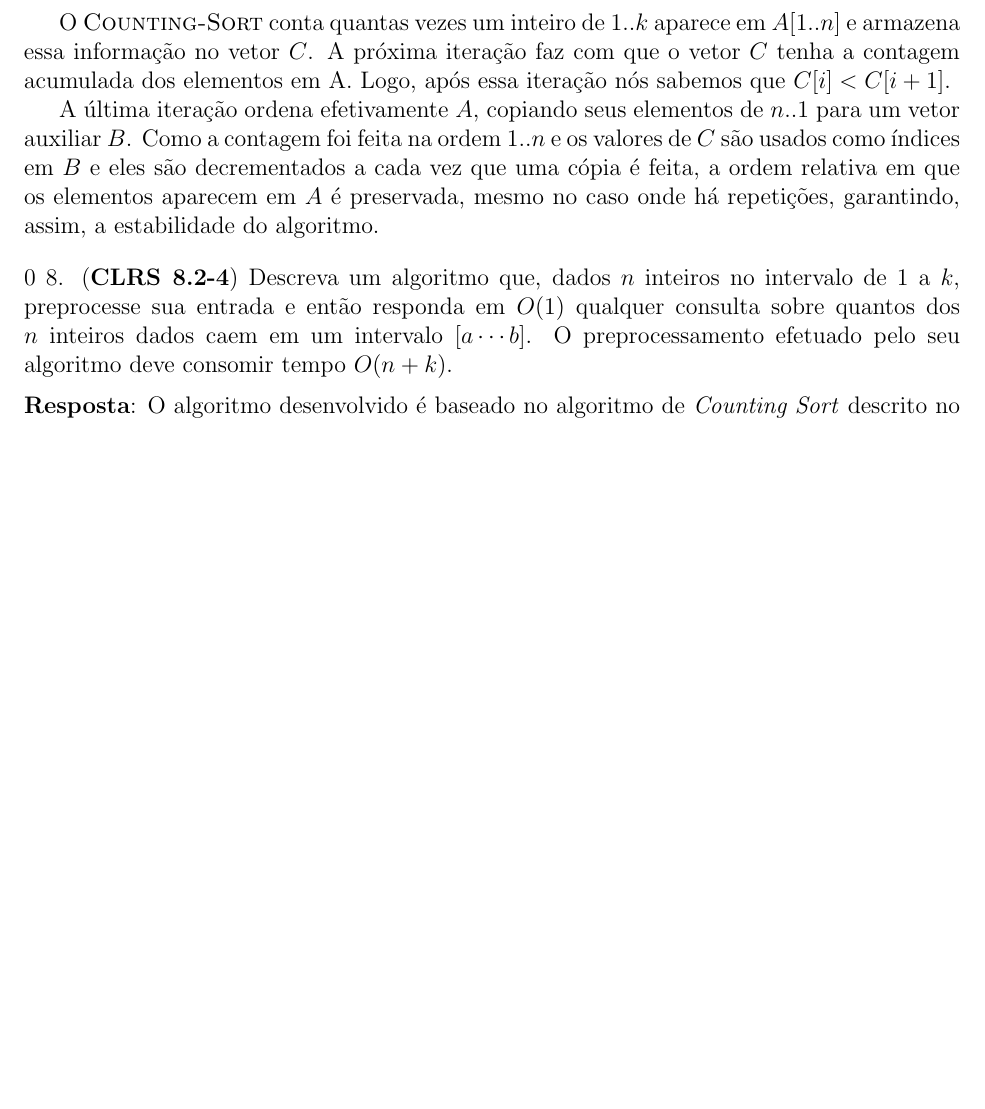
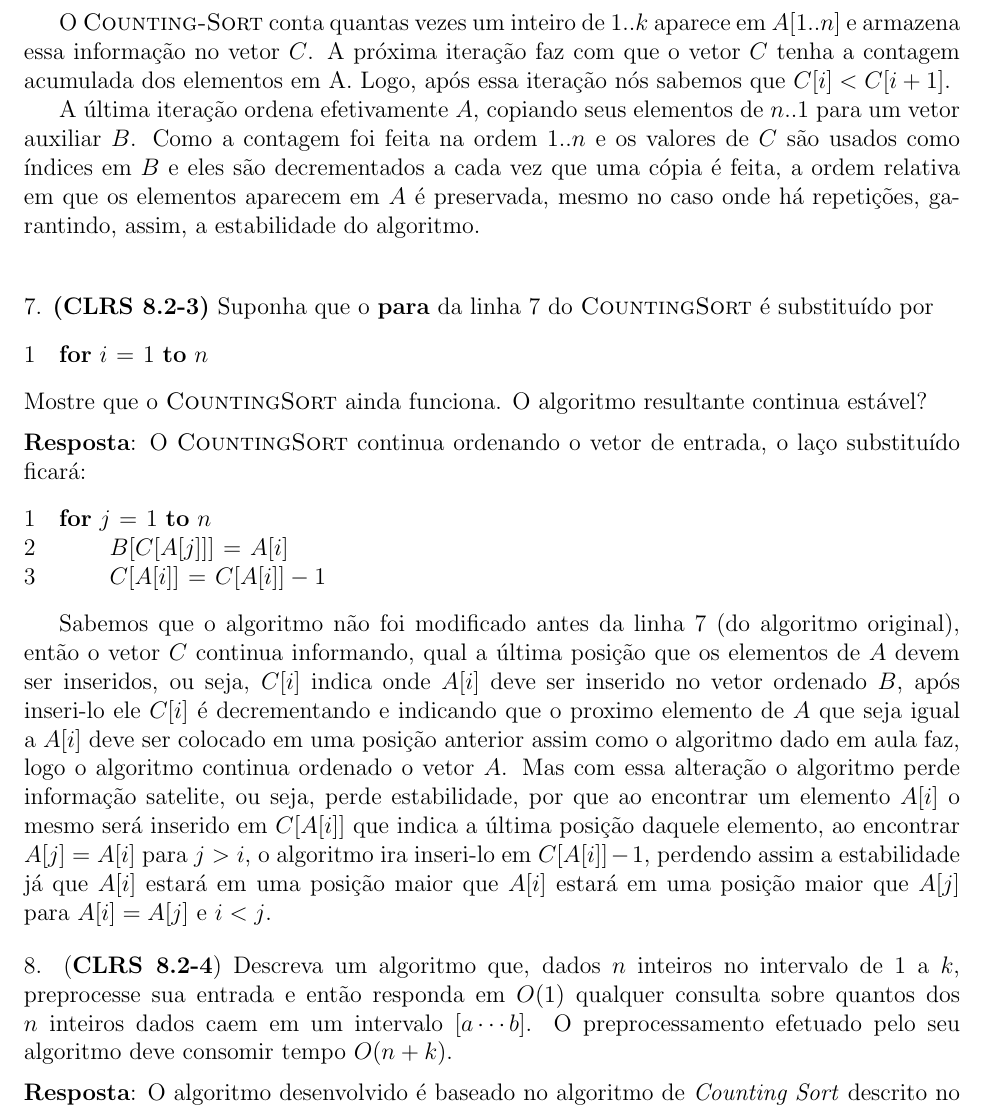
Before and after one commit to rodrigoadfaria/playground, a LaTeX document (algorithms/mac-5711-tex/main.tex, which reads algorithms/mac-5711-tex/l5/q5-07.tex, algorithms/mac-5711-tex/l5/q5-08.tex): part of page 19 of 32 before the commit and part of page 19 of 34 after it, cut so that both start at the same text, the shorter picture padded with empty space. Compiled offline with pdfLaTeX.

Commit message:
Solutions for q5-7, q5-10 and q5-11

```diff
--- /dev/null
+++ b/algorithms/mac-5711-tex/l5/q5-07.tex
@@ -0,0 +1,25 @@
+
+\noindent 7. \textbf{(CLRS 8.2-3)} Suponha que o \textbf{para} da linha 7 do $\proc{CountingSort}$ é substituído por
+
+\begin{codebox}
+ \li \For $i \gets 1$ \To $n$
+\end{codebox}
+
+\noindent Mostre que o $\proc{CountingSort}$ ainda funciona. O algoritmo resultante continua estável?
+\\[6pt]
+\noindent \textbf{Resposta}: O $\proc{CountingSort}$ continua ordenando o vetor de entrada, o laço substituído ficará:
+
+\begin{codebox}
+ \li	\For $j \gets 1$ \To $n$
+ \li    \Do
+	  $B[C[A[j]]] \gets A[i]$
+ \li	  $C[A[i]] \gets C[A[i]] - 1$
+	\End
+\end{codebox}
+
+Sabemos que o algoritmo não foi modificado antes da linha 7 (do algoritmo original), então o vetor $C$ continua informando, qual a última posição que os elementos de $A$ devem
+ser inseridos, ou seja, $C[i]$ indica onde $A[i]$ deve ser inserido no vetor ordenado $B$, após inseri-lo ele $C[i]$ é decrementando e indicando que o proximo elemento de $A$ que seja igual a $A[i]$ deve ser
+colocado em uma posição anterior assim como o algoritmo dado em aula faz, logo o algoritmo continua ordenado o vetor $A$. Mas com essa alteração o algoritmo
+perde informação satelite, ou seja, perde estabilidade, por que ao encontrar um elemento $A[i]$ o mesmo será inserido em $C[A[i]]$ que indica a última posição
+daquele elemento, ao encontrar $A[j] = A[i]$ para $j > i$, o algoritmo ira inseri-lo em $C[A[i]] - 1$, perdendo assim a estabilidade já que $A[i]$ estará
+em uma posição maior que $A[i]$ estará em uma posição maior que $A[j]$ para $A[i] = A[j]$ e $i < j$.
--- a/algorithms/mac-5711-tex/l5/q5-08.tex
+++ b/algorithms/mac-5711-tex/l5/q5-08.tex
@@ -1,4 +1,4 @@
-0
+\\[12pt]
 \noindent 8. (\textbf{CLRS 8.2-4}) Descreva um algoritmo que, dados $n$ inteiros
 no intervalo de $1$ a $k$, preprocesse sua entrada e então responda em $O(1)$
 qualquer consulta sobre quantos dos $n$ inteiros dados caem em um intervalo $[a
```
Also changed, not shown: algorithms/mac-5711-tex/l5/q5-10.tex (added, +12 -0 lines), algorithms/mac-5711-tex/l5/q5-11.tex (added, +25 -0 lines), algorithms/mac-5711-tex/main.tex (+3 -0 lines), algorithms/mac-5711-tex/imgs/q5-10.png (added), algorithms/mac-5711-tex/main.pdf, 1 other file.
